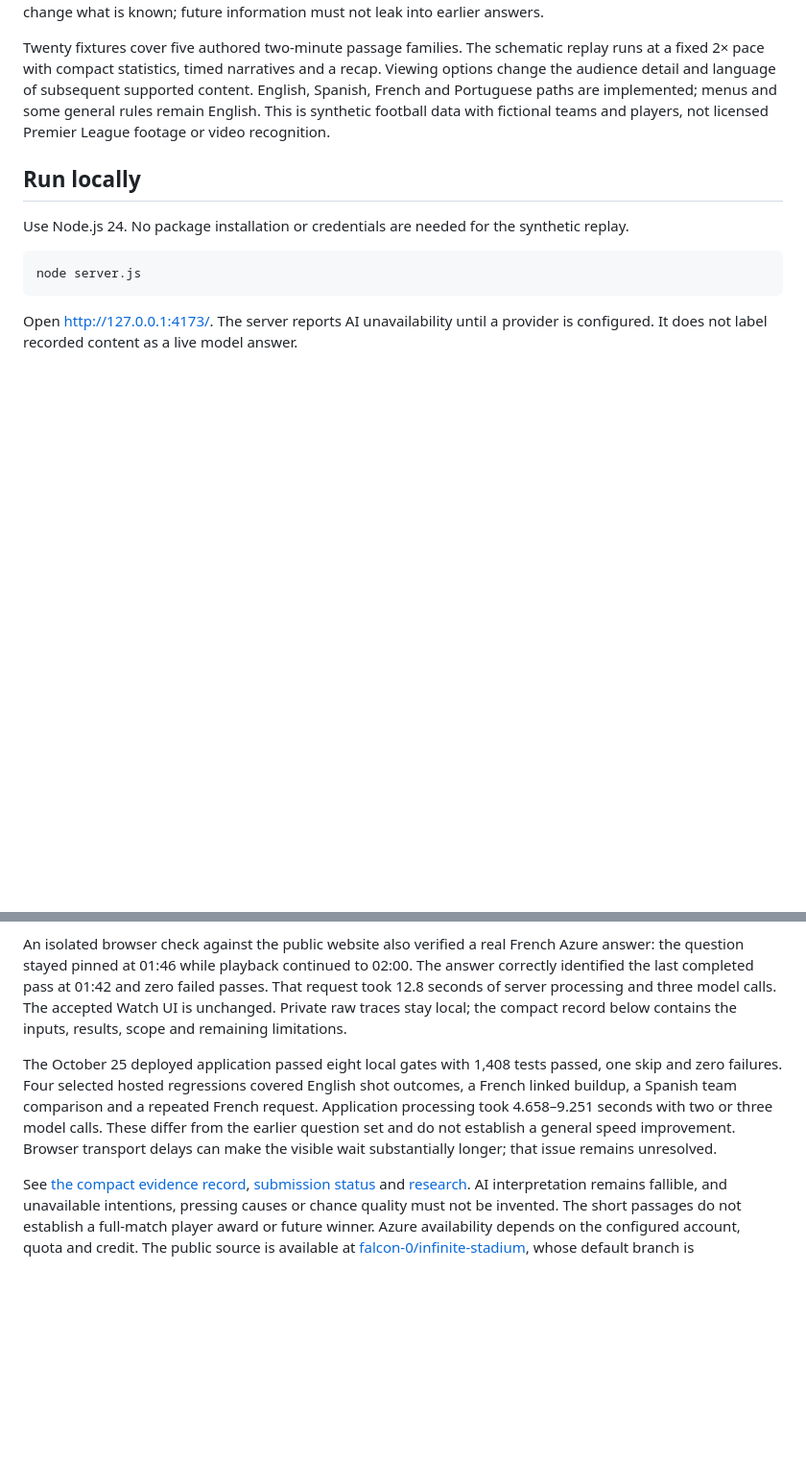
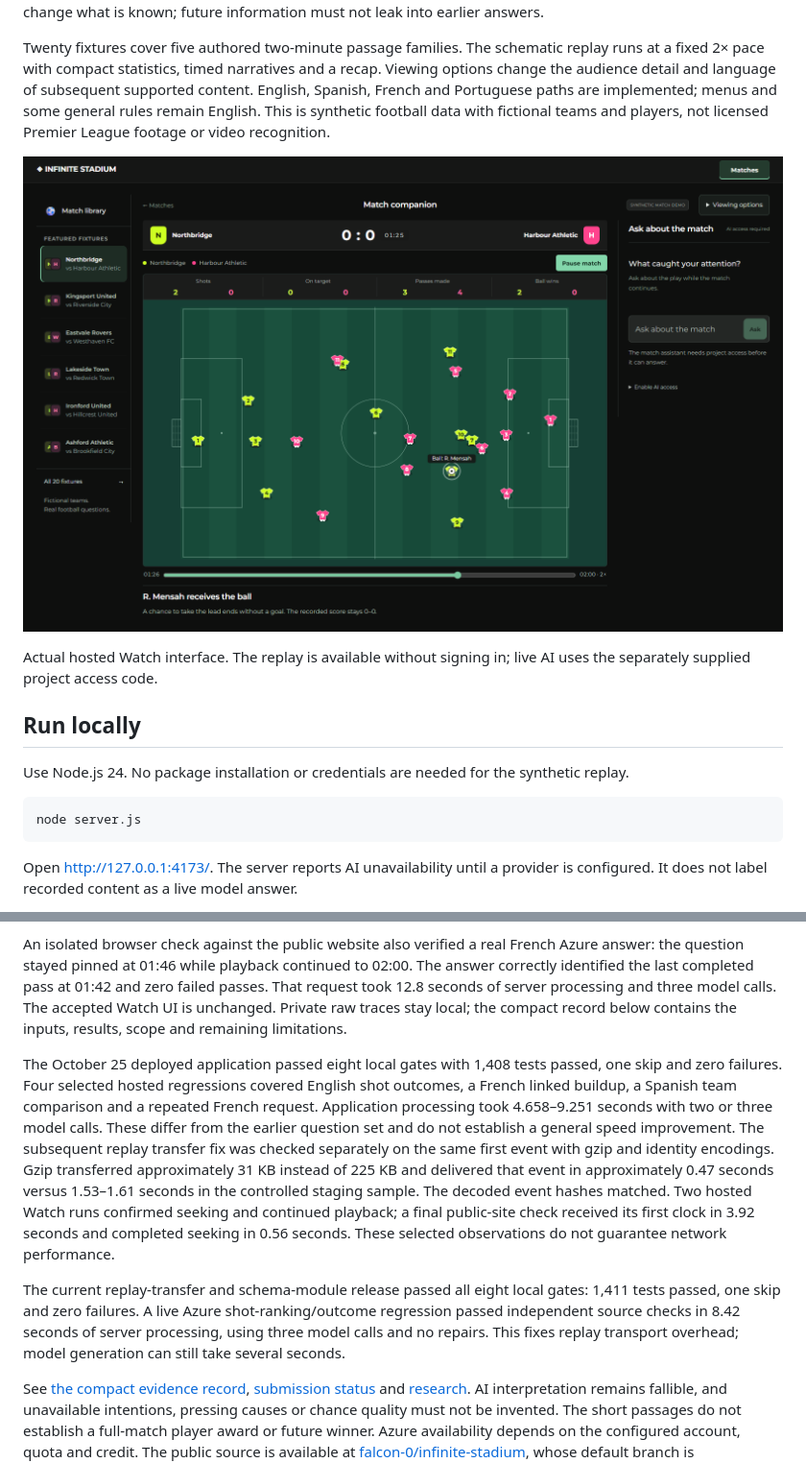
Before and after one commit to falcon-0/infinite-stadium, a Markdown page: README.md, 2 parts joined by grey strips. Shown: that part at 96% size. Drawn GitHub-style; pictures changed too: docs/images/watch.png (added); blank space fills up the shorter version.

Commit message:
Refresh public judging evidence and add the actual Watch screenshot

```diff
--- a/README.md
+++ b/README.md
@@ -11,6 +11,10 @@ Choose a synthetic fixture and play it. Ask a question in your own words. The as
 The application computes supported statistics and event order. Azure AI interprets the question, selects evidence and separately reviews whether the answer covers the request. Late confirmations and corrections change what is known; future information must not leak into earlier answers.
 
 Twenty fixtures cover five authored two-minute passage families. The schematic replay runs at a fixed 2× pace with compact statistics, timed narratives and a recap. Viewing options change the audience detail and language of subsequent supported content. English, Spanish, French and Portuguese paths are implemented; menus and some general rules remain English. This is synthetic football data with fictional teams and players, not licensed Premier League footage or video recognition.
+
+![Infinite Stadium synthetic match replay](docs/images/watch.png)
+
+Actual hosted Watch interface. The replay is available without signing in; live AI uses the separately supplied project access code.
 
 ## Run locally
 
@@ -60,7 +64,9 @@ The October 22 release passed all eight local gates: 1,351 tests passed, one pla
 
 An isolated browser check against the public website also verified a real French Azure answer: the question stayed pinned at 01:46 while playback continued to 02:00. The answer correctly identified the last completed pass at 01:42 and zero failed passes. That request took 12.8 seconds of server processing and three model calls. The accepted Watch UI is unchanged. Private raw traces stay local; the compact record below contains the inputs, results, scope and remaining limitations.
 
-The October 25 deployed application passed eight local gates with 1,408 tests passed, one skip and zero failures. Four selected hosted regressions covered English shot outcomes, a French linked buildup, a Spanish team comparison and a repeated French request. Application processing took 4.658–9.251 seconds with two or three model calls. These differ from the earlier question set and do not establish a general speed improvement. Browser transport delays can make the visible wait substantially longer; that issue remains unresolved.
+The October 25 deployed application passed eight local gates with 1,408 tests passed, one skip and zero failures. Four selected hosted regressions covered English shot outcomes, a French linked buildup, a Spanish team comparison and a repeated French request. Application processing took 4.658–9.251 seconds with two or three model calls. These differ from the earlier question set and do not establish a general speed improvement. The subsequent replay transfer fix was checked separately on the same first event with gzip and identity encodings. Gzip transferred approximately 31 KB instead of 225 KB and delivered that event in approximately 0.47 seconds versus 1.53–1.61 seconds in the controlled staging sample. The decoded event hashes matched. Two hosted Watch runs confirmed seeking and continued playback; a final public-site check received its first clock in 3.92 seconds and completed seeking in 0.56 seconds. These selected observations do not guarantee network performance.
+
+The current replay-transfer and schema-module release passed all eight local gates: 1,411 tests passed, one skip and zero failures. A live Azure shot-ranking/outcome regression passed independent source checks in 8.42 seconds of server processing, using three model calls and no repairs. This fixes replay transport overhead; model generation can still take several seconds.
 
 See [the compact evidence record](docs/EVALUATION_EVIDENCE.json), [submission status](docs/SUBMISSION.md) and [research](docs/RESEARCH.md). AI interpretation remains fallible, and unavailable intentions, pressing causes or chance quality must not be invented. The short passages do not establish a full-match player award or future winner. Azure availability depends on the configured account, quota and credit. The public source is available at [falcon-0/infinite-stadium](https://github.com/falcon-0/infinite-stadium), whose default branch is `codex/submission-release`. The approved demo is uploaded and linked on the hackathon project page; judge-access delivery and judging-period provider continuity remain unresolved.
 
```
Also changed, not shown: docs/DEPLOYMENT.md (+3 -1 lines), 2 other files.
